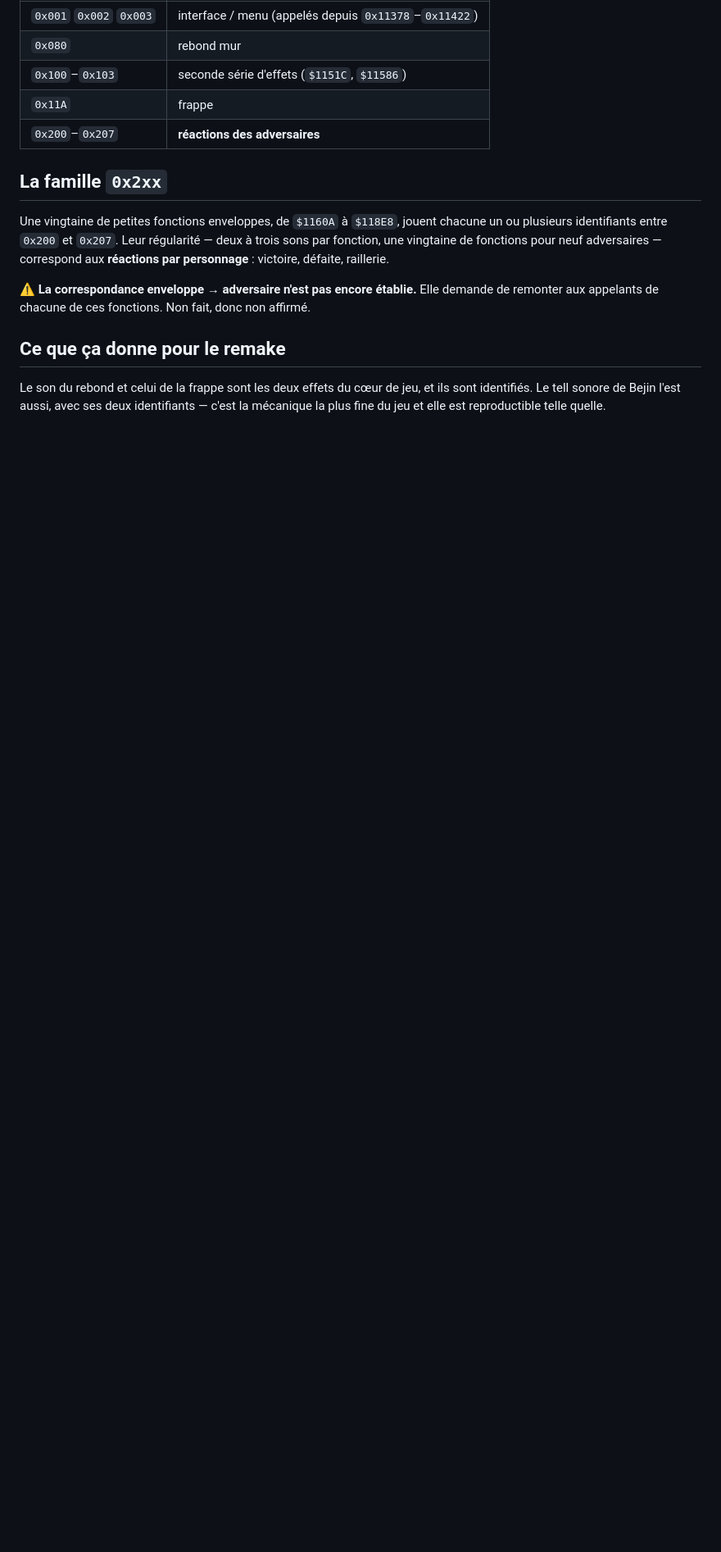
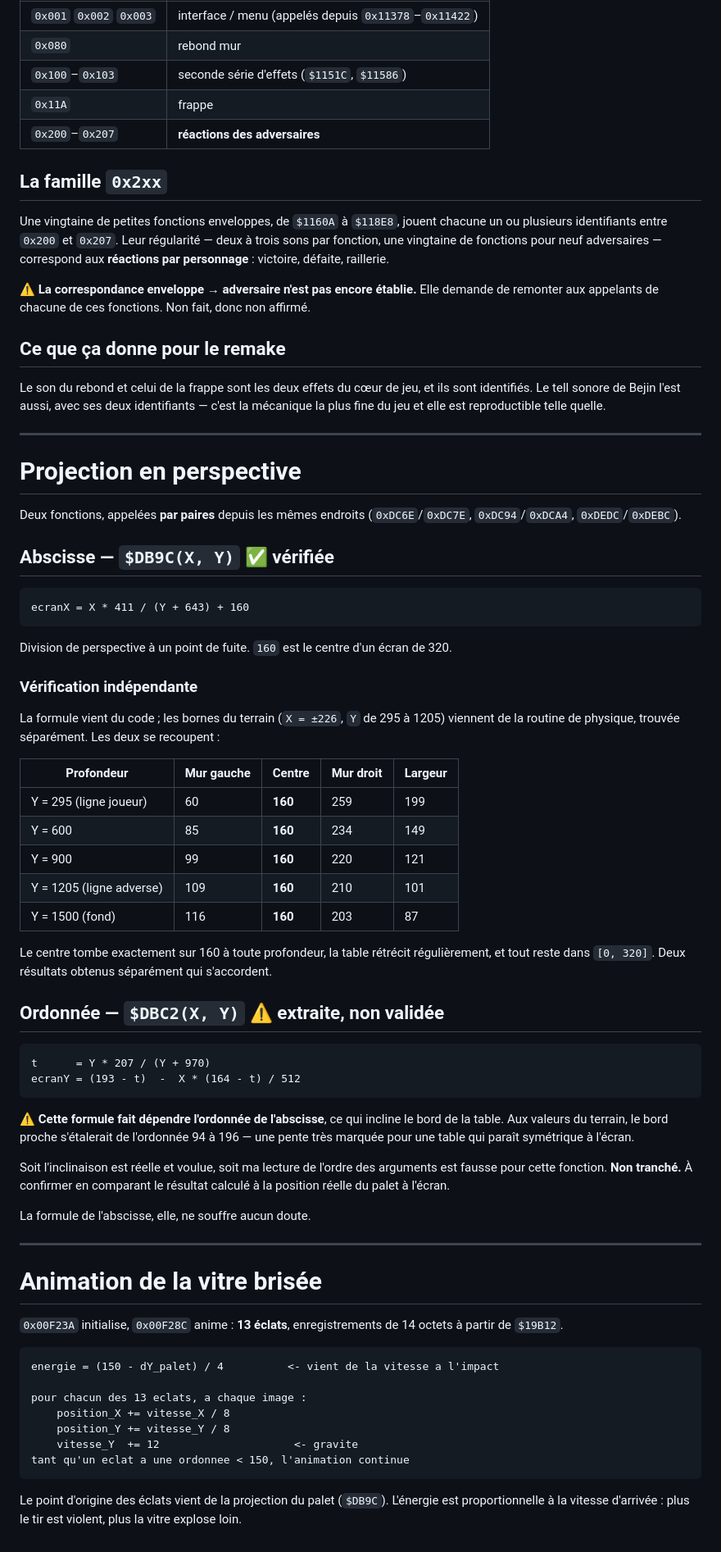
Before and after one commit to fab48/shufflepuck-cafe-reforged, a Markdown page: PHYSICS.md, the part around the change. Shown at 82% size. GitHub-like rendering; blank space fills up the shorter version.

Commit message:
Projection en perspective et animation de la vitre brisee
$DB9C verifiee : ecranX = X*411/(Y+643) + 160
  recoupement independant avec les bornes du terrain (+/-226, Y 295-1205) :
  centre toujours a 160, table de 199 px a 101 px, tout dans [0,320]

$DBC2 extraite mais NON validee : l'ordonnee depend de l'abscisse, ce qui
  incline fortement le bord. Marquee comme non tranchee.

Vitre brisee : 13 eclats, gravite 12, energie = (150 - dY)/4

Co-Authored-By: Claude Opus 5 <noreply@anthropic.com>

````diff
--- a/PHYSICS.md
+++ b/PHYSICS.md
@@ -480,3 +480,73 @@ de remonter aux appelants de chacune de ces fonctions. Non fait, donc non affirm
 Le son du rebond et celui de la frappe sont les deux effets du cœur de jeu, et ils
 sont identifiés. Le tell sonore de Bejin l'est aussi, avec ses deux identifiants —
 c'est la mécanique la plus fine du jeu et elle est reproductible telle quelle.
+
+---
+
+# Projection en perspective
+
+Deux fonctions, appelées **par paires** depuis les mêmes endroits (`0xDC6E`/`0xDC7E`,
+`0xDC94`/`0xDCA4`, `0xDEDC`/`0xDEBC`).
+
+## Abscisse — `$DB9C(X, Y)` ✅ vérifiée
+
+```
+ecranX = X * 411 / (Y + 643) + 160
+```
+
+Division de perspective à un point de fuite. `160` est le centre d'un écran de 320.
+
+### Vérification indépendante
+
+La formule vient du code ; les bornes du terrain (`X = ±226`, `Y` de 295 à 1205)
+viennent de la routine de physique, trouvée séparément. Les deux se recoupent :
+
+| Profondeur | Mur gauche | Centre | Mur droit | Largeur |
+|---|---|---|---|---|
+| Y = 295 (ligne joueur) | 60 | **160** | 259 | 199 |
+| Y = 600 | 85 | **160** | 234 | 149 |
+| Y = 900 | 99 | **160** | 220 | 121 |
+| Y = 1205 (ligne adverse) | 109 | **160** | 210 | 101 |
+| Y = 1500 (fond) | 116 | **160** | 203 | 87 |
+
+Le centre tombe exactement sur 160 à toute profondeur, la table rétrécit
+régulièrement, et tout reste dans `[0, 320]`. Deux résultats obtenus séparément qui
+s'accordent.
+
+## Ordonnée — `$DBC2(X, Y)` ⚠️ extraite, non validée
+
+```
+t      = Y * 207 / (Y + 970)
+ecranY = (193 - t)  -  X * (164 - t) / 512
+```
+
+⚠️ **Cette formule fait dépendre l'ordonnée de l'abscisse**, ce qui incline le bord de
+la table. Aux valeurs du terrain, le bord proche s'étalerait de l'ordonnée 94 à 196 —
+une pente très marquée pour une table qui paraît symétrique à l'écran.
+
+Soit l'inclinaison est réelle et voulue, soit ma lecture de l'ordre des arguments est
+fausse pour cette fonction. **Non tranché.** À confirmer en comparant le résultat
+calculé à la position réelle du palet à l'écran.
+
+La formule de l'abscisse, elle, ne souffre aucun doute.
+
+---
+
+# Animation de la vitre brisée
+
+`0x00F23A` initialise, `0x00F28C` anime : **13 éclats**, enregistrements de 14 octets
+à partir de `$19B12`.
+
+```
+energie = (150 - dY_palet) / 4          <- vient de la vitesse a l'impact
+
+pour chacun des 13 eclats, a chaque image :
+    position_X += vitesse_X / 8
+    position_Y += vitesse_Y / 8
+    vitesse_Y  += 12                     <- gravite
+tant qu'un eclat a une ordonnee < 150, l'animation continue
+```
+
+Le point d'origine des éclats vient de la projection du palet (`$DB9C`). L'énergie est
+proportionnelle à la vitesse d'arrivée : plus le tir est violent, plus la vitre explose
+loin.
````
